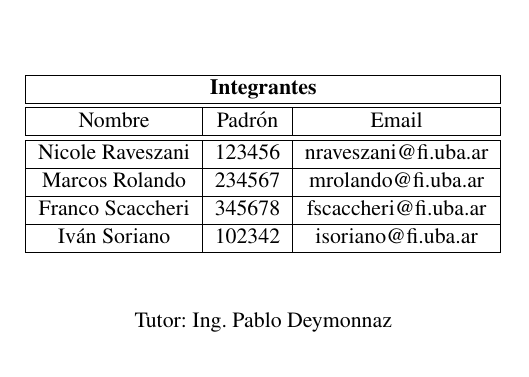
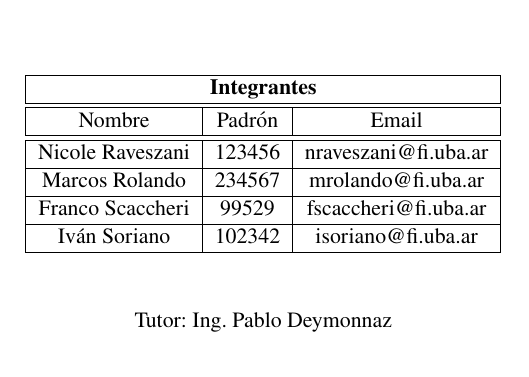
Before and after one commit to fiubakka/paper, a LaTeX document (src/main.tex): part of page 1 of 101, cut so that both start at the same text. Compiled offline with pdfLaTeX.

Commit message:
Update padron

```diff
--- a/src/main.tex
+++ b/src/main.tex
@@ -117,7 +117,7 @@
       \hline
       Marcos Rolando & 234567 & mrolando@fi.uba.ar \\
       \hline
-      Franco Scaccheri & 345678 & fscaccheri@fi.uba.ar \\
+      Franco Scaccheri & 99529 & fscaccheri@fi.uba.ar \\
       \hline
       Iván Soriano & 102342 & isoriano@fi.uba.ar \\
       \hline
```
